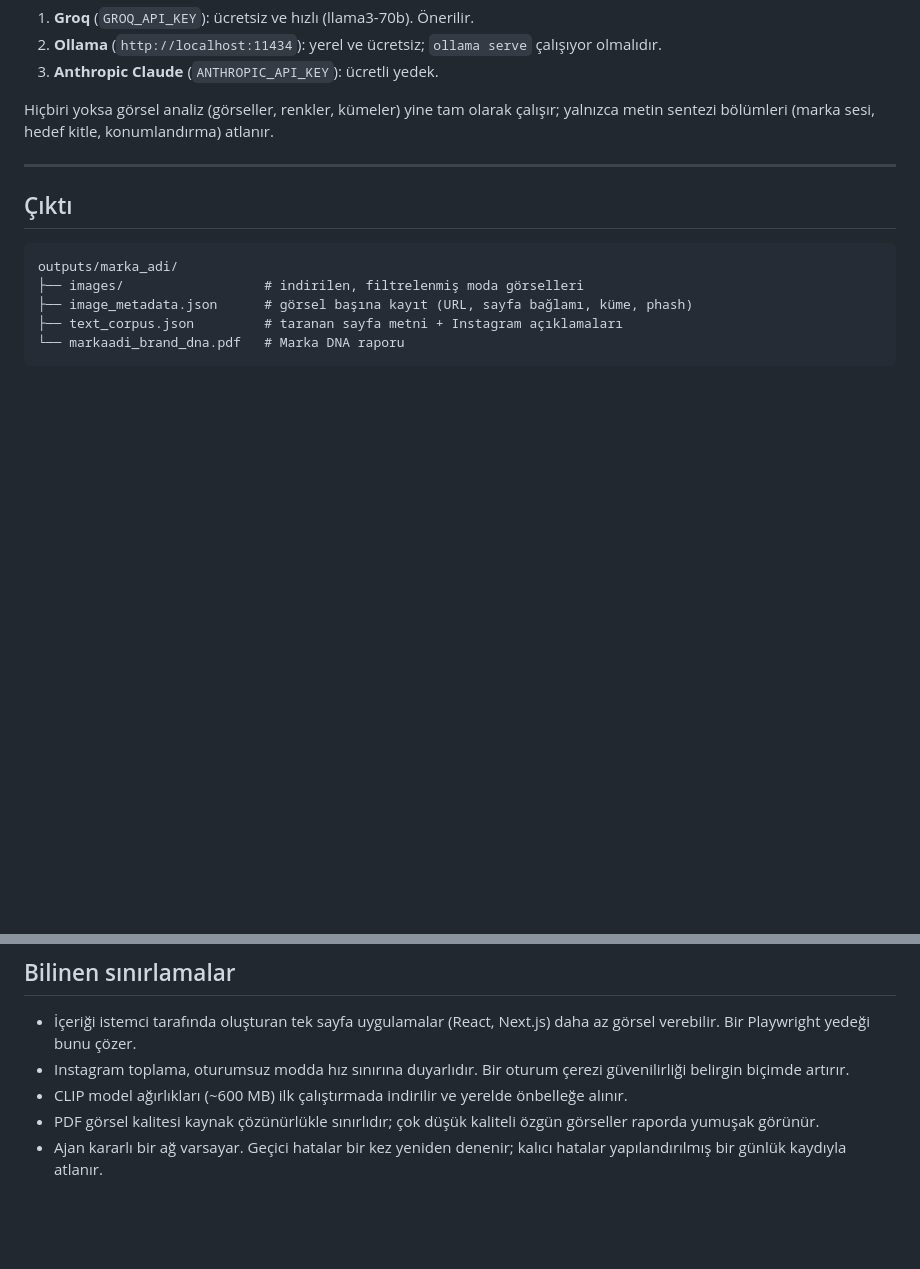
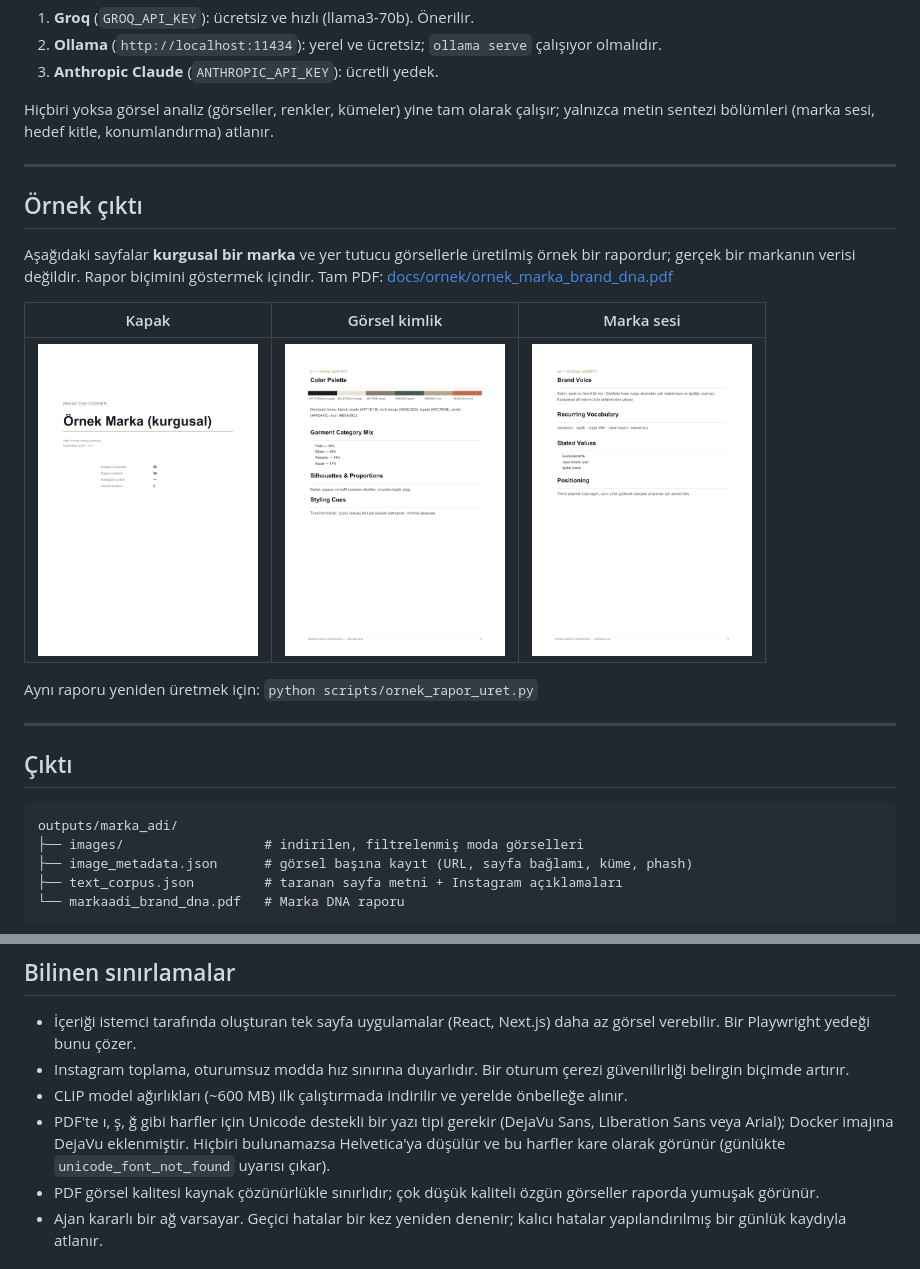
Before and after one commit to emircankilicaslan/brand-intelligence-agent, a Markdown page: README.md, 2 parts joined by grey strips. Drawn GitHub-style; pictures changed too: docs/ornek/sayfa_1.png (added), docs/ornek/sayfa_2.png (added), docs/ornek/sayfa_3.png (added); blank space fills up the shorter version.

Commit message:
Örnek rapor çıktısı eklendi, PDF'te Türkçe karakterler için Unicode font desteği getirildi

````diff
--- a/README.md
+++ b/README.md
@@ -112,6 +112,18 @@ Hiçbiri yoksa görsel analiz (görseller, renkler, kümeler) yine tam olarak ç
 
 ---
 
+## Örnek çıktı
+
+Aşağıdaki sayfalar **kurgusal bir marka** ve yer tutucu görsellerle üretilmiş örnek bir rapordur; gerçek bir markanın verisi değildir. Rapor biçimini göstermek içindir. Tam PDF: [docs/ornek/ornek_marka_brand_dna.pdf](docs/ornek/ornek_marka_brand_dna.pdf)
+
+| Kapak | Görsel kimlik | Marka sesi |
+| :---: | :---: | :---: |
+| <img src="docs/ornek/sayfa_1.png" width="220" alt="Kapak"> | <img src="docs/ornek/sayfa_2.png" width="220" alt="Renk paleti ve siluetler"> | <img src="docs/ornek/sayfa_3.png" width="220" alt="Marka sesi"> |
+
+Aynı raporu yeniden üretmek için: `python scripts/ornek_rapor_uret.py`
+
+---
+
 ## Çıktı
 
 ```
@@ -176,6 +188,7 @@ Testler şunları kapsar: yapılandırma yükleme, kopya ayıklama (birebir ve f
 - İçeriği istemci tarafında oluşturan tek sayfa uygulamalar (React, Next.js) daha az görsel verebilir. Bir Playwright yedeği bunu çözer.
 - Instagram toplama, oturumsuz modda hız sınırına duyarlıdır. Bir oturum çerezi güvenilirliği belirgin biçimde artırır.
 - CLIP model ağırlıkları (~600 MB) ilk çalıştırmada indirilir ve yerelde önbelleğe alınır.
+- PDF'te ı, ş, ğ gibi harfler için Unicode destekli bir yazı tipi gerekir (DejaVu Sans, Liberation Sans veya Arial); Docker imajına DejaVu eklenmiştir. Hiçbiri bulunamazsa Helvetica'ya düşülür ve bu harfler kare olarak görünür (günlükte `unicode_font_not_found` uyarısı çıkar).
 - PDF görsel kalitesi kaynak çözünürlükle sınırlıdır; çok düşük kaliteli özgün görseller raporda yumuşak görünür.
 - Ajan kararlı bir ağ varsayar. Geçici hatalar bir kez yeniden denenir; kalıcı hatalar yapılandırılmış bir günlük kaydıyla atlanır.
 
````
Also changed, not shown: docs/ornek/sayfa_4.png (added), docs/ornek/sayfa_5.png (added), 5 other files.
